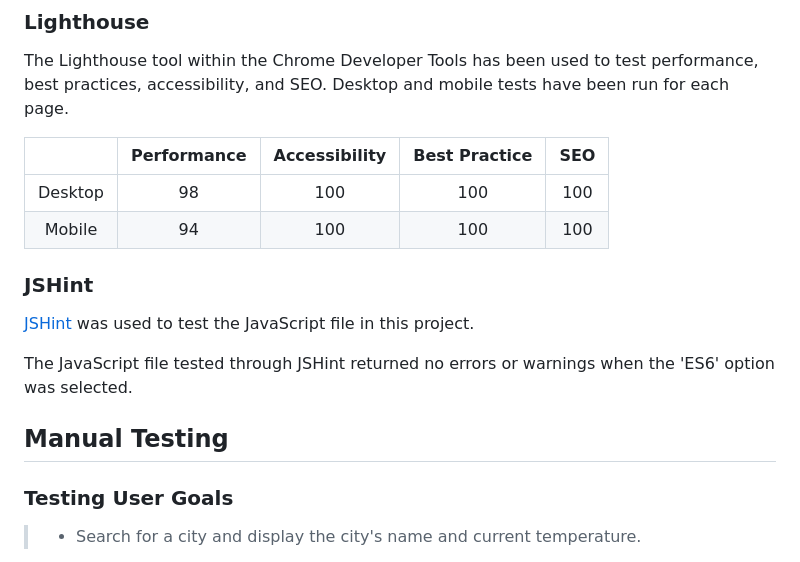
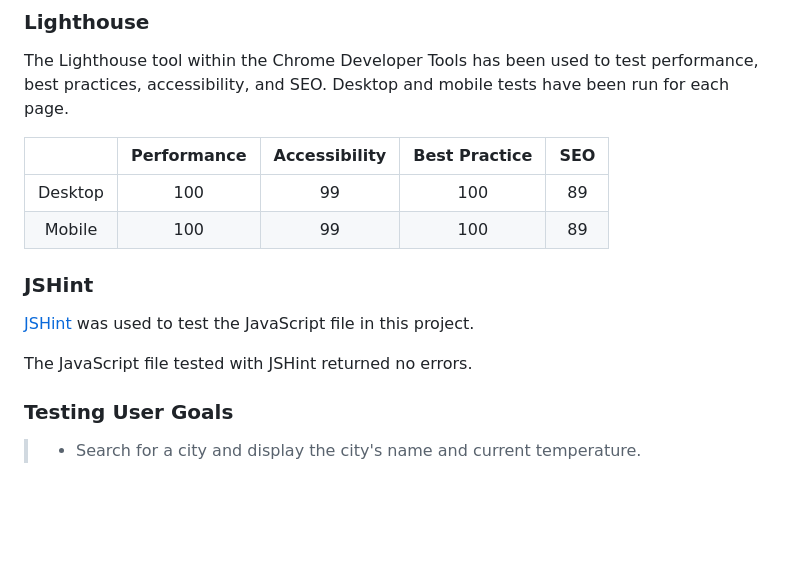
Before and after one commit to Zsolt68/vscode-projects, a Markdown page: weather-dashboard/testing.md, the part around the change. Drawn GitHub-style; blank space fills up the shorter version.

Commit message:
Revise testing results in testing.md
Updated performance and accessibility scores for desktop and mobile tests. Revised JSHint testing results for clarity.

```diff
--- a/weather-dashboard/testing.md
+++ b/weather-dashboard/testing.md
@@ -41,16 +41,14 @@ The Lighthouse tool within the Chrome Developer Tools has been used to test perf
 
 | | Performance | Accessibility | Best Practice | SEO |
 | :---: | :---: | :---: | :---: | :---: |
-| Desktop | 98 | 100 | 100 | 100 |
-| Mobile | 94 | 100 | 100 | 100 |
+| Desktop | 100 | 99 | 100 | 89 |
+| Mobile | 100 | 99 | 100 | 89 |
 
 ### JSHint
 
 [JSHint](https://jshint.com/) was used to test the JavaScript file in this project.
 
-The JavaScript file tested through JSHint returned no errors or warnings when the 'ES6' option was selected.
-
-## Manual Testing
+The JavaScript file tested with JSHint returned no errors.
 
 ### Testing User Goals
 
```
